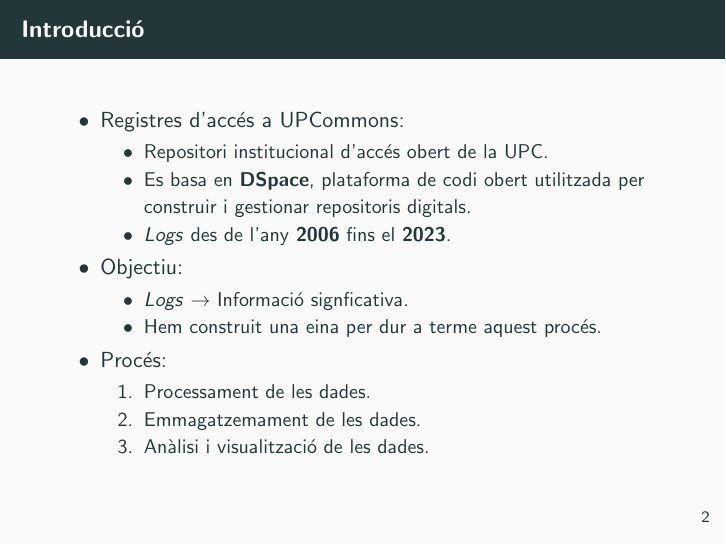
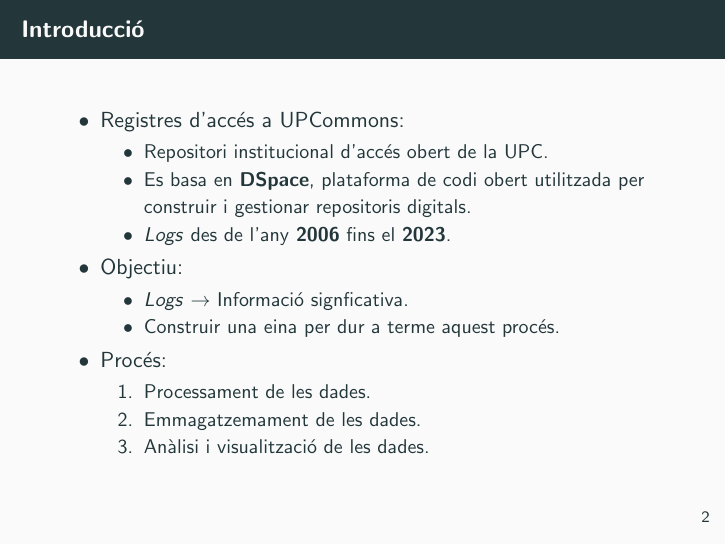
Before and after one commit to omar-briqa-tfg/DEFENSA, LaTeX slides (main.tex, which reads sections/introduction.tex): page 4 of 36. Compiled offline with pdfLaTeX.

Commit message:
fix typo #2

```diff
--- a/sections/introduction.tex
+++ b/sections/introduction.tex
@@ -11,7 +11,7 @@
         \item Objectiu:
         \begin{itemize}
             \item \textit{Logs} \(\rightarrow\) Informació signficativa.
-            \item Hem construit una eina per dur a terme aquest procés.
+            \item Construir una eina per dur a terme aquest procés.
         \end{itemize}
         \item Procés:
         \begin{enumerate}
```
